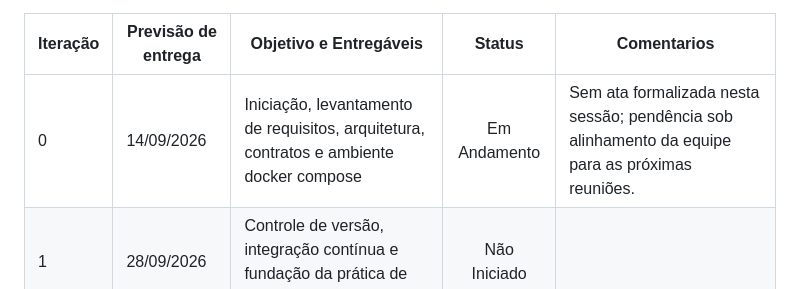
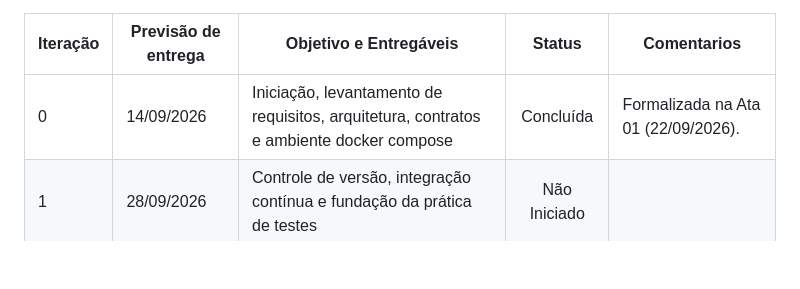
Before and after one commit to GuilhermeOliv2/DSM_Conecta, a Markdown page: docs/visao_e_backlog.md, the part around the change. Rendered like a GitHub page; blank space fills up the shorter version.

Commit message:
docs: marca Iteracao 0 como concluida
A iteracao foi formalizada na Ata 01 (22/09/2026), tornando o comentario anterior sobre falta de ata obsoleto.

```diff
--- a/docs/visao_e_backlog.md
+++ b/docs/visao_e_backlog.md
@@ -71,7 +71,7 @@ O DSM Conecta é a plataforma oficial do curso de Desenvolvimento de Software Mu
 
 | Iteração | Previsão de entrega | Objetivo e Entregáveis | Status | Comentarios |
 | ----- | ----- | ----- | :---: | ----- |
-| 0 | 14/09/2026 | Iniciação, levantamento de requisitos, arquitetura, contratos e ambiente docker compose | Em Andamento | Sem ata formalizada nesta sessão; pendência sob alinhamento da equipe para as próximas reuniões. |
+| 0 | 14/09/2026 | Iniciação, levantamento de requisitos, arquitetura, contratos e ambiente docker compose | Concluída | Formalizada na Ata 01 (22/09/2026). |
 | 1 | 28/09/2026 | Controle de versão, integração contínua e fundação da prática de testes | Não Iniciado |  |
 | 2 | 12/10/2026 | Broker de mensageria, produtores de dados e nó sensor simulado | Não Iniciado |  |
 | 3 | 26/10/2026 | Serviço de ingestão concorrente e persistência em série temporal | Não Iniciado |  |
```
